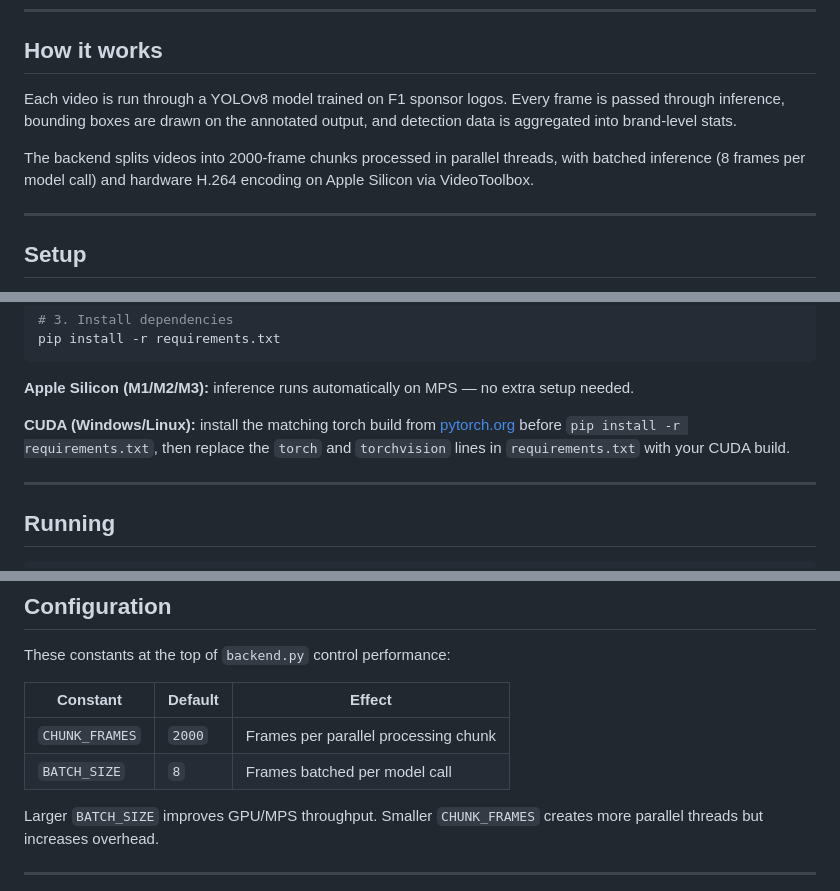
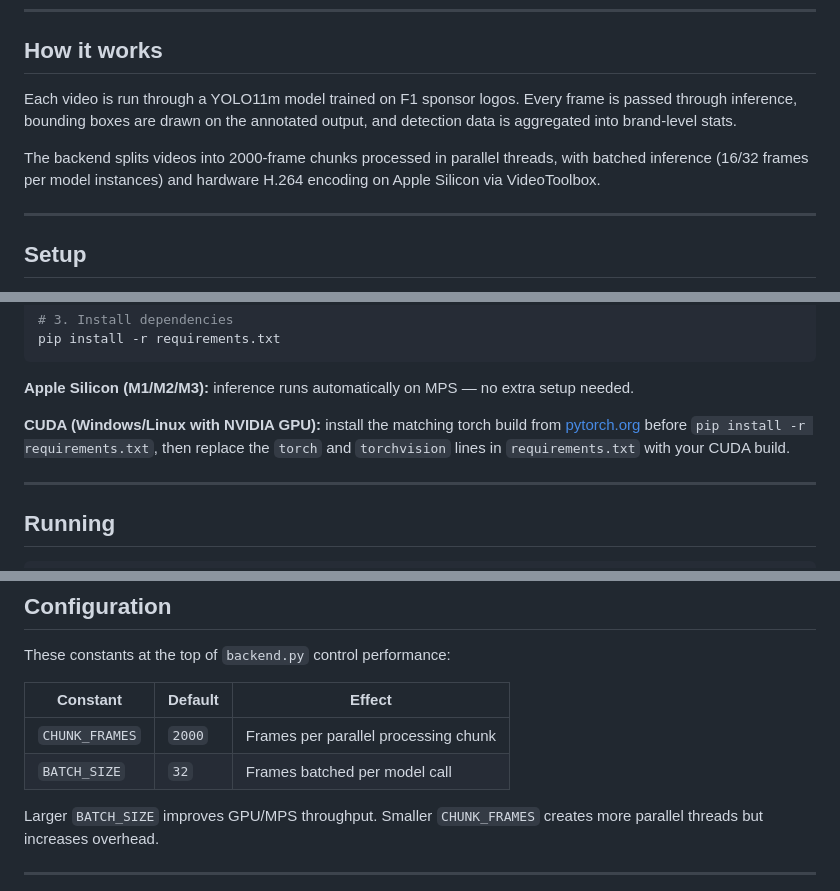
Before and after one commit to Swas26/DLCNN_Ass_3, a Markdown page: README.md, 3 parts joined by grey strips. GitHub-like rendering.

```diff
--- a/README.md
+++ b/README.md
@@ -6,9 +6,9 @@ F1 sponsor brand detection web app — upload race footage, get per-frame detect
 
 ## How it works
 
-Each video is run through a YOLOv8 model trained on F1 sponsor logos. Every frame is passed through inference, bounding boxes are drawn on the annotated output, and detection data is aggregated into brand-level stats.
+Each video is run through a YOLO11m model trained on F1 sponsor logos. Every frame is passed through inference, bounding boxes are drawn on the annotated output, and detection data is aggregated into brand-level stats.
 
-The backend splits videos into 2000-frame chunks processed in parallel threads, with batched inference (8 frames per model call) and hardware H.264 encoding on Apple Silicon via VideoToolbox.
+The backend splits videos into 2000-frame chunks processed in parallel threads, with batched inference (16/32 frames per model instances) and hardware H.264 encoding on Apple Silicon via VideoToolbox.
 
 ---
 
@@ -32,7 +32,7 @@ pip install -r requirements.txt
 
 **Apple Silicon (M1/M2/M3):** inference runs automatically on MPS — no extra setup needed.
 
-**CUDA (Windows/Linux):** install the matching torch build from [pytorch.org](https://pytorch.org) before `pip install -r requirements.txt`, then replace the `torch` and `torchvision` lines in `requirements.txt` with your CUDA build.
+**CUDA (Windows/Linux with NVIDIA GPU):** install the matching torch build from [pytorch.org](https://pytorch.org) before `pip install -r requirements.txt`, then replace the `torch` and `torchvision` lines in `requirements.txt` with your CUDA build.
 
 ---
 
@@ -167,7 +167,7 @@ These constants at the top of `backend.py` control performance:
 | Constant | Default | Effect |
 |---|---|---|
 | `CHUNK_FRAMES` | `2000` | Frames per parallel processing chunk |
-| `BATCH_SIZE` | `8` | Frames batched per model call |
+| `BATCH_SIZE` | `32` | Frames batched per model call |
 
 Larger `BATCH_SIZE` improves GPU/MPS throughput. Smaller `CHUNK_FRAMES` creates more parallel threads but increases overhead.
 
```
